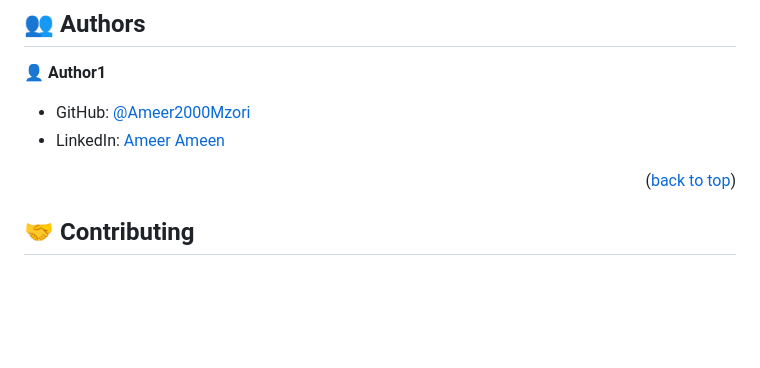
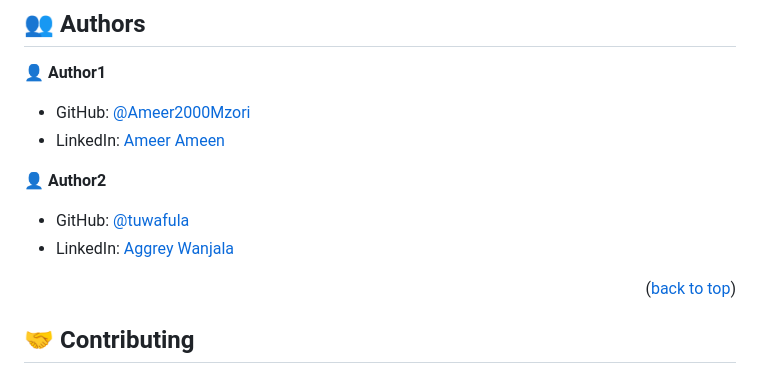
Before and after one commit to Ameer2000Mzori/Dice-Game-With-Tailwind, a Markdown page: README.md, the part around the change. Drawn GitHub-style; blank space fills up the shorter version.

Commit message:
added some changes to readme file

```diff
--- a/README.md
+++ b/README.md
@@ -75,6 +75,11 @@
 - GitHub: [@Ameer2000Mzori](https://github.com/Ameer2000Mzori)
 - LinkedIn: [Ameer Ameen](https://www.linkedin.com/in/ameer-ameen-82314425b/)
 
+👤 **Author2**
+
+- GitHub: [@tuwafula](https://github.com/tuwafula)
+- LinkedIn: [Aggrey Wanjala](https://www.linkedin.com/in/aggrey-wanjala-185bb2255/)
+
 <p align="right">(<a href="#readme-top">back to top</a>)</p>
 
 <!-- CONTRIBUTING -->
```
